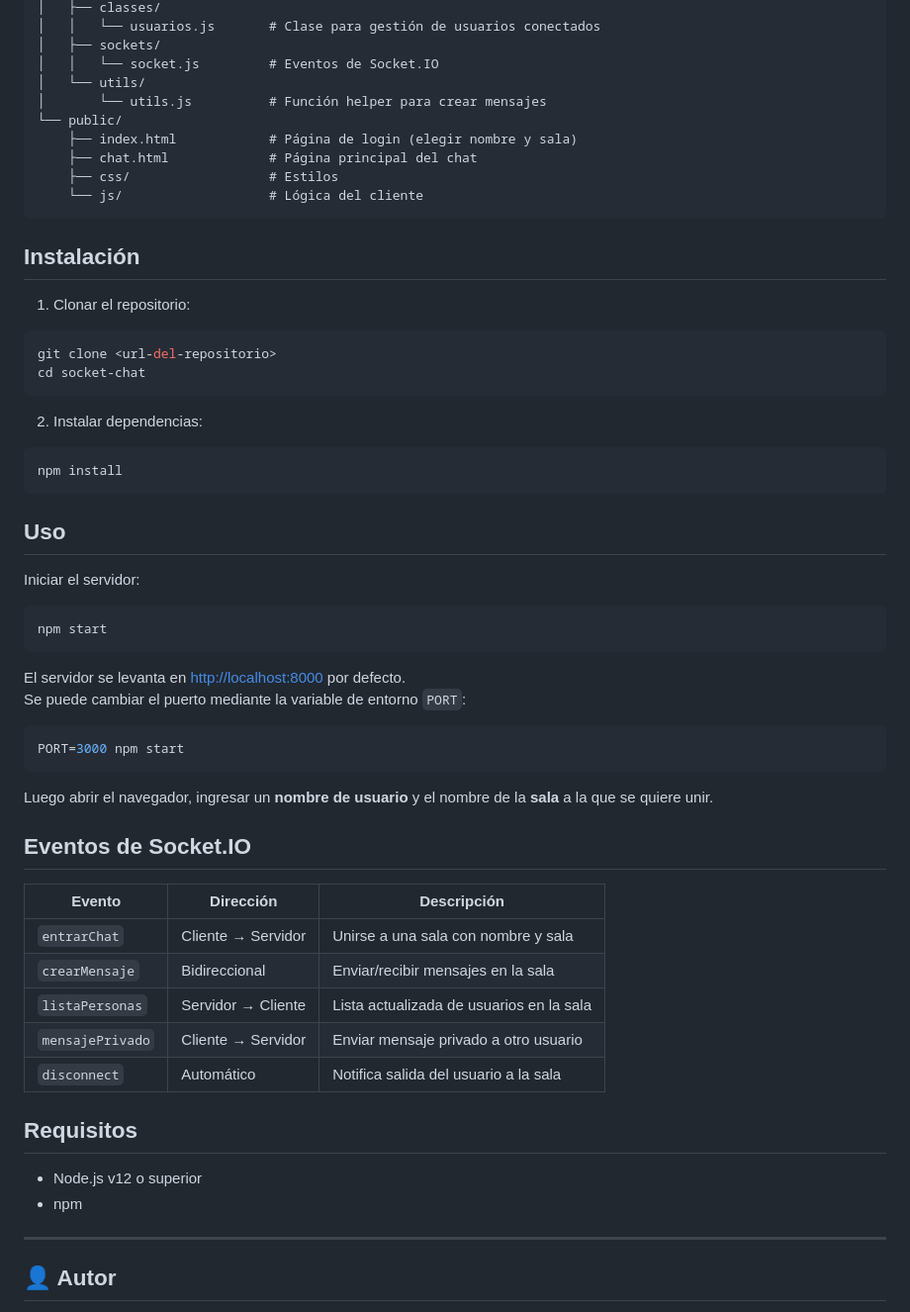
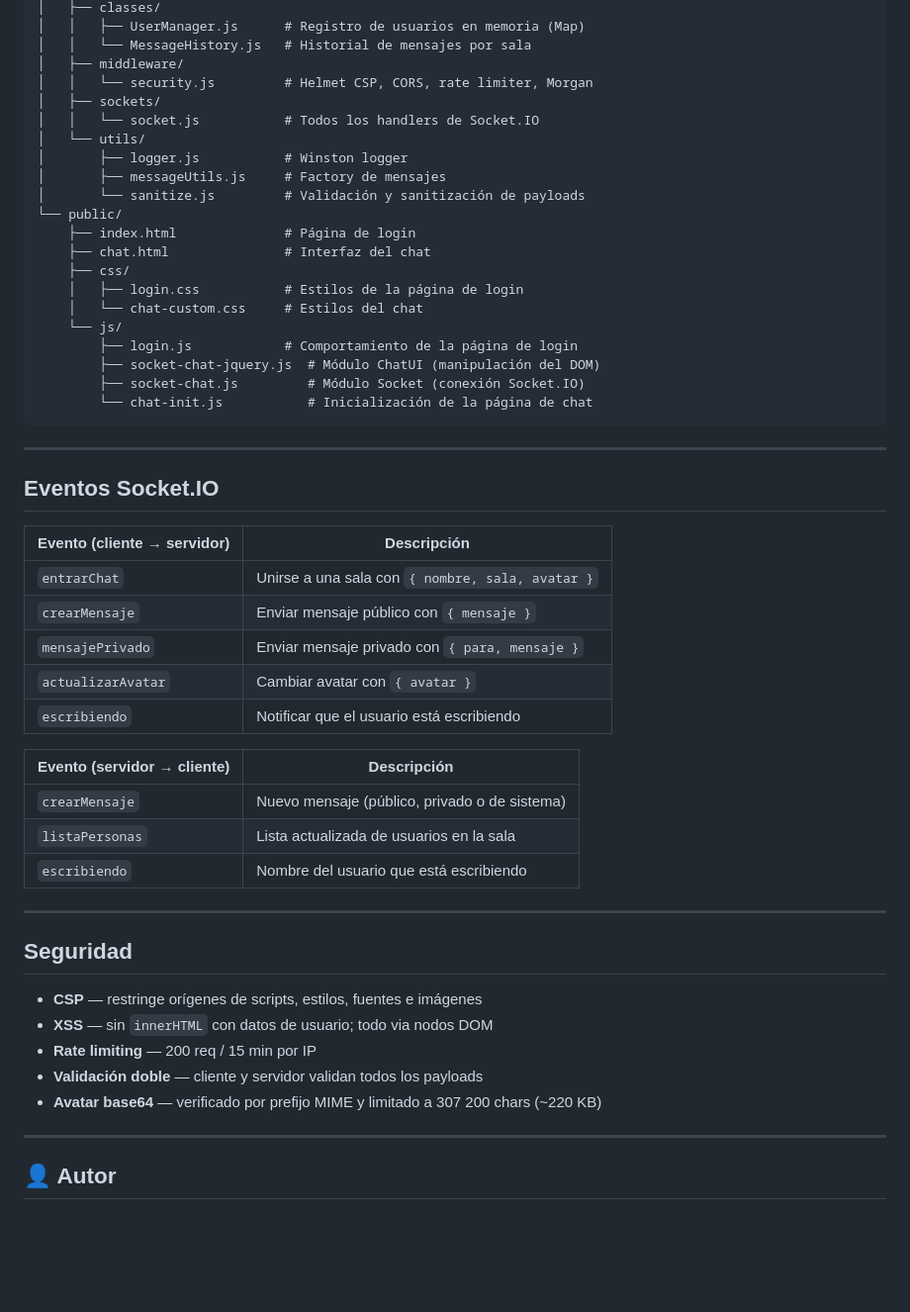
Before and after one commit to JhonSnakee/socket-chat, a Markdown page: README.md, the part around one of its changes. Shown at 99% size. Drawn GitHub-style; blank space fills up the shorter version.

````diff
--- a/README.md
+++ b/README.md
@@ -165,62 +122,54 @@ socket-chat/
 │   ├── classes/
-│   │   └── usuarios.js       # Clase para gestión de usuarios conectados
+│   │   ├── UserManager.js      # Registro de usuarios en memoria (Map)
+│   │   └── MessageHistory.js   # Historial de mensajes por sala
+│   ├── middleware/
+│   │   └── security.js         # Helmet CSP, CORS, rate limiter, Morgan
 │   ├── sockets/
-│   │   └── socket.js         # Eventos de Socket.IO
+│   │   └── socket.js           # Todos los handlers de Socket.IO
 │   └── utils/
-│       └── utils.js          # Función helper para crear mensajes
+│       ├── logger.js           # Winston logger
+│       ├── messageUtils.js     # Factory de mensajes
+│       └── sanitize.js         # Validación y sanitización de payloads
 └── public/
-    ├── index.html            # Página de login (elegir nombre y sala)
-    ├── chat.html             # Página principal del chat
-    ├── css/                  # Estilos
-    └── js/                   # Lógica del cliente
+    ├── index.html              # Página de login
+    ├── chat.html               # Interfaz del chat
+    ├── css/
+    │   ├── login.css           # Estilos de la página de login
+    │   └── chat-custom.css     # Estilos del chat
+    └── js/
+        ├── login.js            # Comportamiento de la página de login
+        ├── socket-chat-jquery.js  # Módulo ChatUI (manipulación del DOM)
+        ├── socket-chat.js         # Módulo Socket (conexión Socket.IO)
+        └── chat-init.js           # Inicialización de la página de chat
 ```
 
-## Instalación
+---
 
-1. Clonar el repositorio:
+## Eventos Socket.IO
 
-```bash
-git clone <url-del-repositorio>
-cd socket-chat
-```
+| Evento (cliente → servidor) | Descripción |
+|---|---|
+| `entrarChat` | Unirse a una sala con `{ nombre, sala, avatar }` |
+| `crearMensaje` | Enviar mensaje público con `{ mensaje }` |
+| `mensajePrivado` | Enviar mensaje privado con `{ para, mensaje }` |
+| `actualizarAvatar` | Cambiar avatar con `{ avatar }` |
+| `escribiendo` | Notificar que el usuario está escribiendo |
 
-2. Instalar dependencias:
+| Evento (servidor → cliente) | Descripción |
+|---|---|
+| `crearMensaje` | Nuevo mensaje (público, privado o de sistema) |
+| `listaPersonas` | Lista actualizada de usuarios en la sala |
+| `escribiendo` | Nombre del usuario que está escribiendo |
 
-```bash
-npm install
-```
+---
 
-## Uso
+## Seguridad
 
-Iniciar el servidor:
-
-```bash
-npm start
-```
-
-El servidor se levanta en [http://localhost:8000](http://localhost:8000) por defecto.
-Se puede cambiar el puerto mediante la variable de entorno `PORT`:
-
-```bash
-PORT=3000 npm start
-```
-
-Luego abrir el navegador, ingresar un **nombre de usuario** y el nombre de la **sala** a la que se quiere unir.
-
-## Eventos de Socket.IO
-
-| Evento | Dirección | Descripción |
-|--------|-----------|-------------|
-| `entrarChat` | Cliente → Servidor | Unirse a una sala con nombre y sala |
-| `crearMensaje` | Bidireccional | Enviar/recibir mensajes en la sala |
-| `listaPersonas` | Servidor → Cliente | Lista actualizada de usuarios en la sala |
-| `mensajePrivado` | Cliente → Servidor | Enviar mensaje privado a otro usuario |
-| `disconnect` | Automático | Notifica salida del usuario a la sala |
-
-## Requisitos
-
-- Node.js v12 o superior
-- npm
+- **CSP** — restringe orígenes de scripts, estilos, fuentes e imágenes
+- **XSS** — sin `innerHTML` con datos de usuario; todo via nodos DOM
+- **Rate limiting** — 200 req / 15 min por IP
+- **Validación doble** — cliente y servidor validan todos los payloads
+- **Avatar base64** — verificado por prefijo MIME y limitado a 307 200 chars (~220 KB)
 
 ---
 
````
Also changed, not shown: other parts of README.md (+83 -126 lines).
